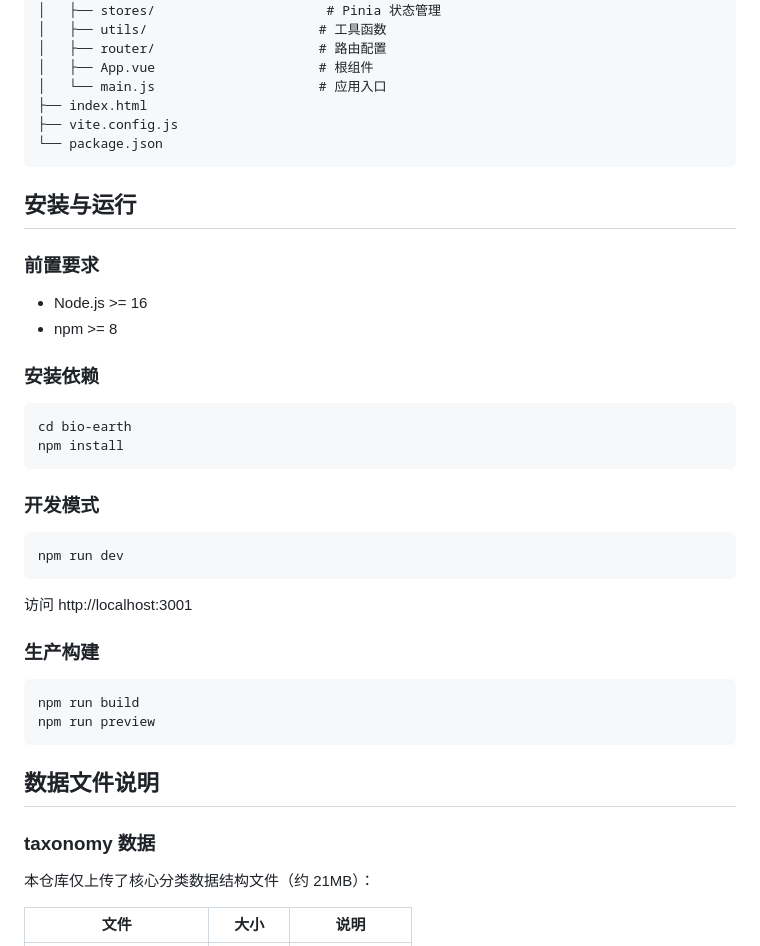
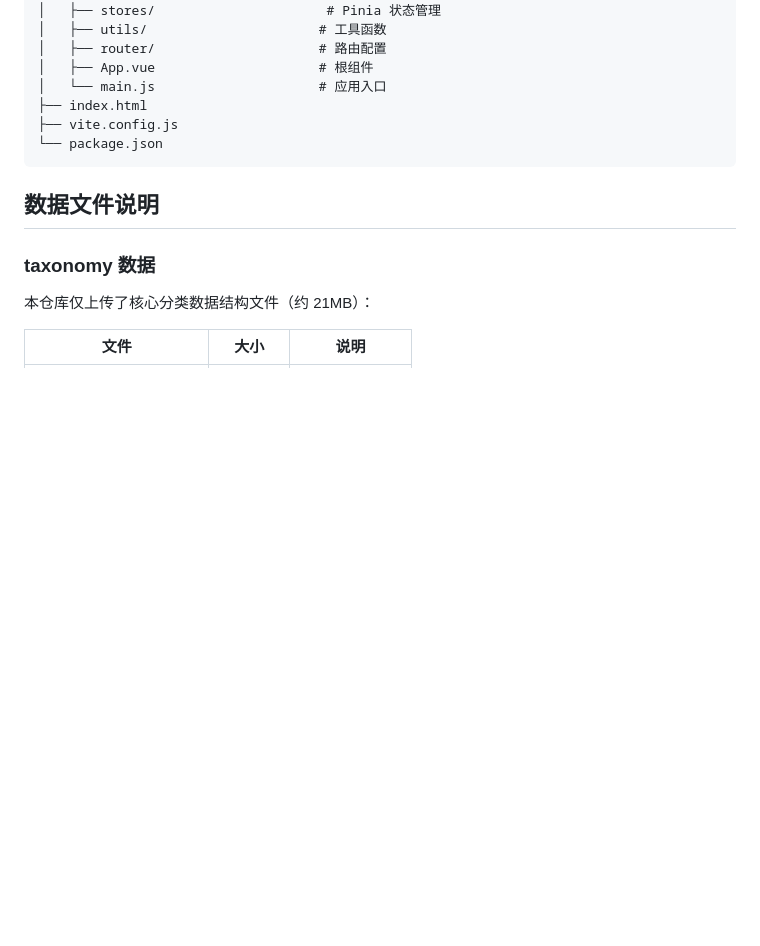
Before and after one commit to 12DDDCCC/bio-earth, a Markdown page: README.md, the part around the change. GitHub-like rendering; blank space fills up the shorter version.

````diff
--- a/README.md
+++ b/README.md
@@ -50,35 +50,6 @@ bio-earth/
 └── package.json
 ```
 
-## 安装与运行
-
-### 前置要求
-
-- Node.js >= 16
-- npm >= 8
-
-### 安装依赖
-
-```bash
-cd bio-earth
-npm install
-```
-
-### 开发模式
-
-```bash
-npm run dev
-```
-
-访问 http://localhost:3001
-
-### 生产构建
-
-```bash
-npm run build
-npm run preview
-```
-
 ## 数据文件说明
 
 ### taxonomy 数据
````
